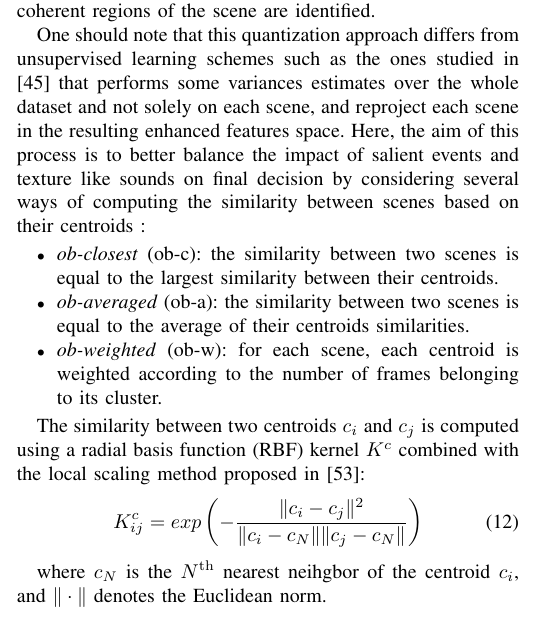
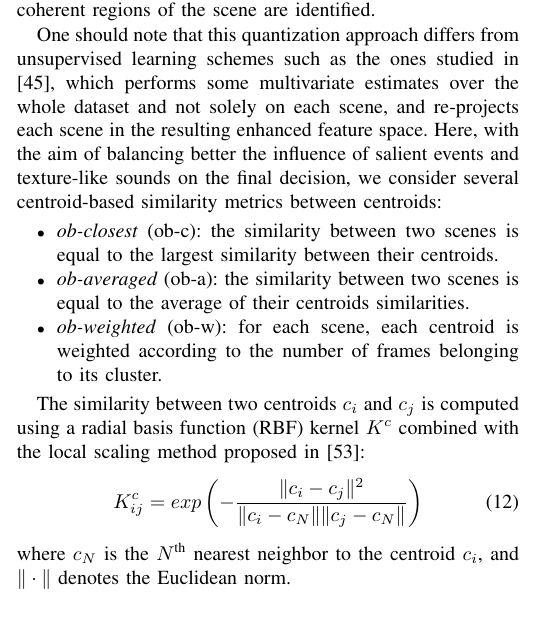
Before and after one commit to mathieulagrange/paperRelevanceBasedSimilarity, a LaTeX paper (paper/structureScene.tex): part of one column of page 5 of 9, cut so that both start at the same text. Compiled offline with pdfLaTeX.

Commit message:
rephrase Section VI, paragraph 2

```diff
--- a/paper/structureScene.tex
+++ b/paper/structureScene.tex
@@ -401,7 +401,8 @@ The next section discusses adaptive methods for the temporal integration of scat
 
 As discussed in Section \ref{sec:motivations}, several outcomes in sound perception encourage us to evaluate the validity of an object-based representation of the scene for predicting high-level properties. Though, a perfect knowledge of which event occurred at a given time is not feasible. In this paper, we thus focus on a simple quantization scheme in order to favor genericity, implemented using a clustering approach where coherent regions of the scene are identified.
 
-One should note that this quantization approach differs from unsupervised learning schemes such as the ones studied in \cite{bisot2016acoustic} that performs some variances estimates over the whole dataset and not solely on each scene, and reproject each scene in the resulting enhanced features space. Here, the aim of this process is to better balance the impact of salient events and texture like sounds on final decision by considering several ways of computing the similarity between scenes based on their centroids :
+One should note that this quantization approach differs from unsupervised learning schemes such as the ones studied in \cite{bisot2016acoustic}, which performs some multivariate estimates over the whole dataset and not solely on each scene, and re-projects each scene in the resulting enhanced feature space.
+Here, with the aim of balancing better the influence of salient events and texture-like sounds on the final decision, we consider several centroid-based similarity metrics between centroids:
 
 \begin{itemize}
 \item \emph{ob-closest} (ob-c): the similarity between two scenes is equal to the largest similarity between their centroids.
@@ -414,8 +415,7 @@ The similarity between two centroids $c_i$ and $c_j$ is computed using a radial
 \label{eq:kc}
 K^c_{ij} = exp\left( - \dfrac{\Vert c_i - c_j \Vert^2}{\Vert c_i - c_N \Vert \Vert c_j - c_N \Vert} \right)
 \end{equation}
-
-where $c_N$ is the $N^{\mathrm{th}}$ nearest neihgbor of the centroid $c_i$, and $\Vert \cdot \Vert$ denotes the Euclidean norm.
+where $c_N$ is the $N^{\textrm{th}}$ nearest neighbor to the centroid $c_i$, and $\Vert \cdot \Vert$ denotes the Euclidean norm.
 
 Compared to the closest or averaged approach, the  weighted similarity between two scenes takes into account both the centroids similarities and the clusters weights. Each scene $s_u$ is described by a signature $S_u$ of $m$ clusters ($S_u=\lbrace(c_1^u,w_1^u),\ldots,(c_m^u,w_m^u)\rbrace$), with $c_i^u$ and $w_i^u$ being the centroid and the weight of the $i$th cluster of the scene $s_u$ respectively.
 
```
